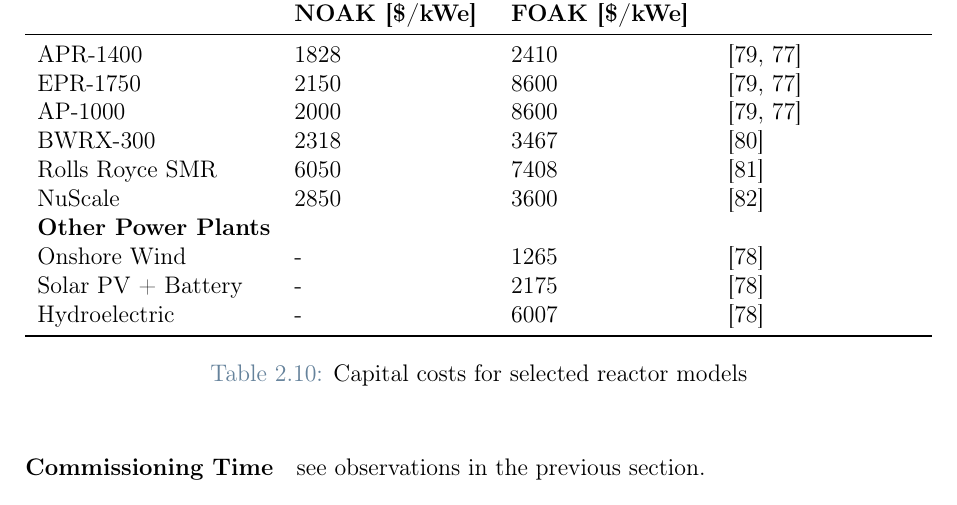
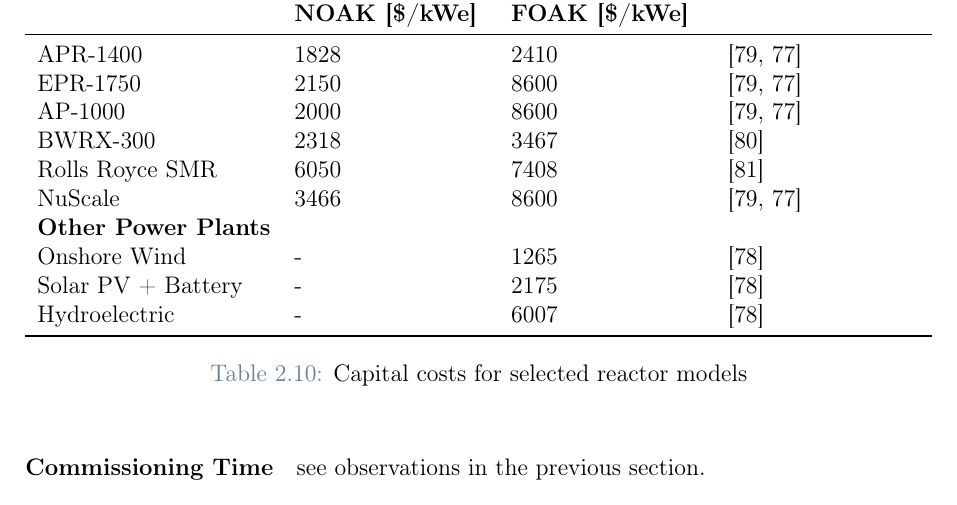
Before and after one commit to simo-pagliu/Master-Thesis, a LaTeX thesis (LaTex_Project/main.tex, which reads LaTex_Project/02 - Attributes.tex): part of page 28 of 62, cut so that both start at the same text. Compiled offline with pdfLaTeX.

Commit message:
nuscale data correction

```diff
--- a/LaTex_Project/02 - Attributes.tex
+++ b/LaTex_Project/02 - Attributes.tex
@@ -176,7 +176,7 @@
         AP-1000          & 2000 & 8600 & \cite{STEIGERWALD2023128204, NEA2020} \\
         BWRX-300        & 2318 & 3467 & \cite{ReutersEvents2018} \\
         Rolls Royce SMR & 6050 & 7408 & \cite{PowerTechnology2022} \\
-        NuScale         & 2850 & 3600 & \cite{NuScale2020} \\
+        NuScale         & 3466 & 8600 & \cite{STEIGERWALD2023128204, NEA2020} \\
         \textbf{Other Power Plants} & & & \\
         Onshore Wind   & - & 1265 & \cite{EIA_Capital_Costs_AEO2024} \\
         Solar PV + Battery & - & 2175 & \cite{EIA_Capital_Costs_AEO2024} \\
```
